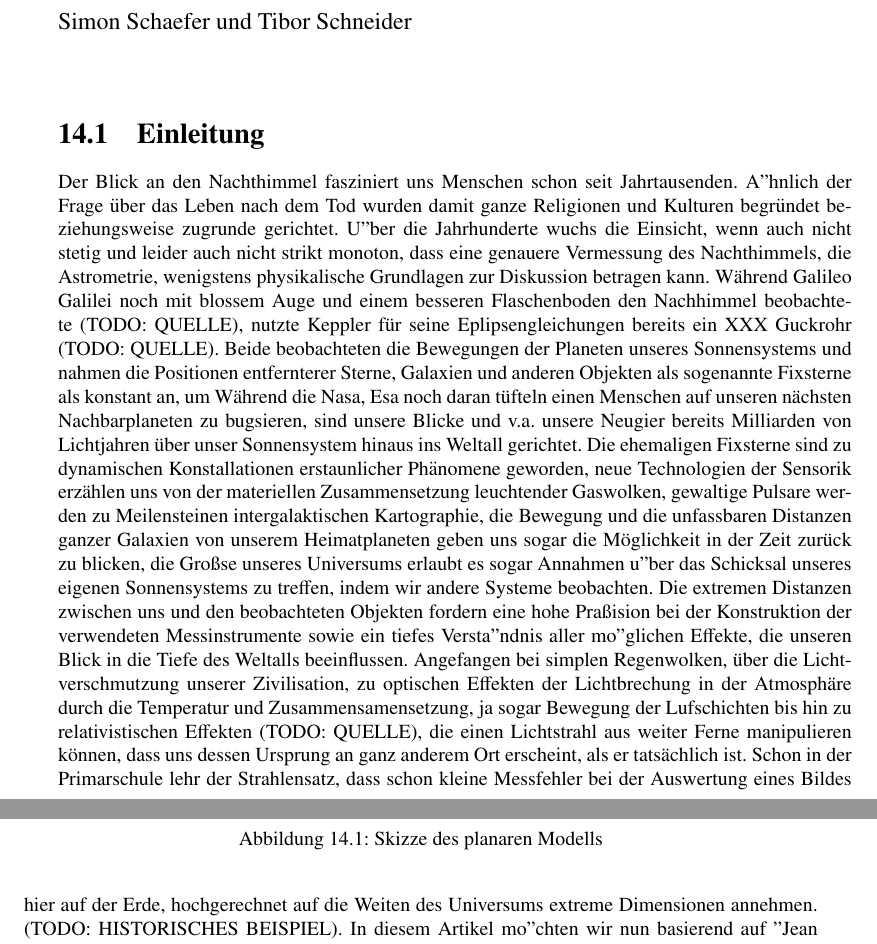
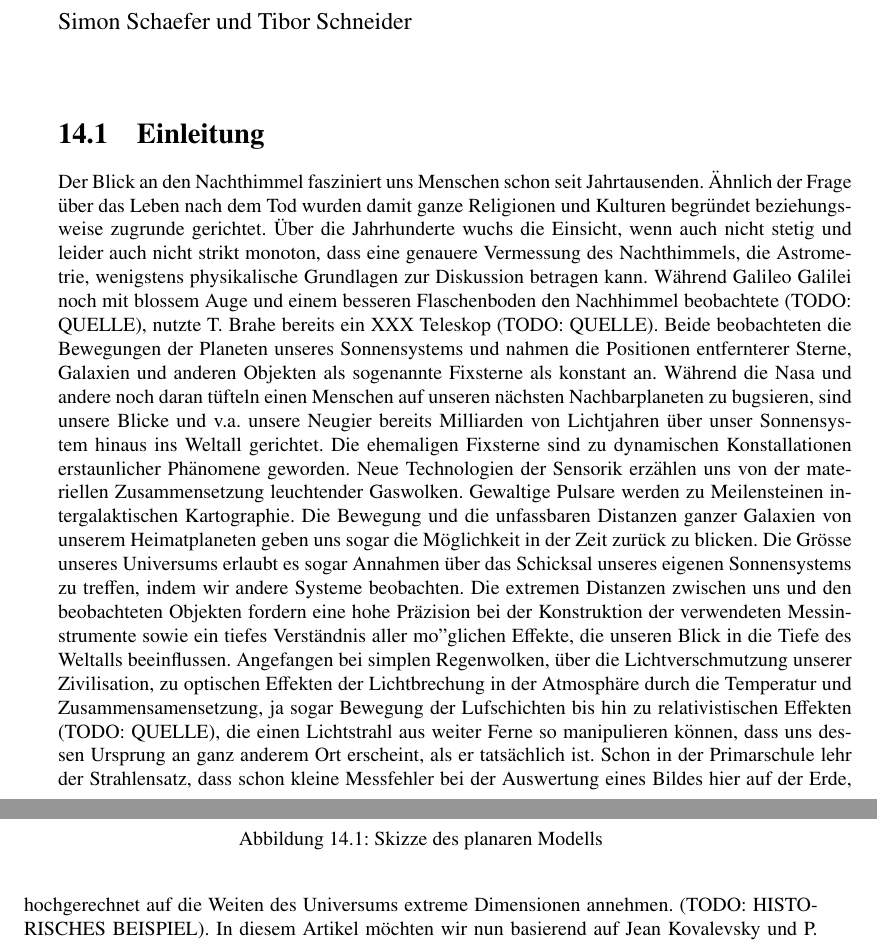
Before and after one commit to AndreasFMueller/SeminarDGL, a LaTeX book (skript/skript.tex, which reads skript/licht/main.tex): two parts of pages 157 and 158 of 172, joined at a grey line, cut so that both start at the same text. Compiled offline with pdfLaTeX; a LaTeX package or settings file that is missing is left out.

Commit message:
Add Typos + Bibtex

```diff
--- a/skript/licht/main.tex
+++ b/skript/licht/main.tex
@@ -10,24 +10,20 @@
 \usepgfplotslibrary{polar}
 
 \section{Einleitung}
-Der Blick an den Nachthimmel fasziniert uns Menschen schon seit Jahrtausenden. A"hnlich der Frage "uber das Leben nach dem Tod wurden damit ganze Religionen
-und Kulturen begr"undet beziehungsweise zugrunde gerichtet.
-U"ber die Jahrhunderte wuchs die Einsicht, wenn auch nicht stetig und leider auch nicht strikt monoton, dass eine genauere Vermessung des Nachthimmels, die Astrometrie,
-wenigstens physikalische Grundlagen zur Diskussion betragen kann. W"ahrend Galileo Galilei noch mit blossem Auge und einem besseren Flaschenboden den Nachhimmel
-beobachtete (TODO: QUELLE), nutzte Keppler für seine Eplipsengleichungen bereits ein XXX Guckrohr (TODO: QUELLE). Beide beobachteten die Bewegungen der Planeten unseres Sonnensystems und
-nahmen die Positionen entfernterer Sterne, Galaxien und anderen Objekten als sogenannte Fixsterne als konstant an, um W"ahrend die Nasa, Esa noch daran t"ufteln einen
-Menschen auf unseren nächsten Nachbarplaneten zu bugsieren, sind unsere Blicke und v.a. unsere Neugier bereits Milliarden von Lichtjahren "uber unser Sonnensystem
-hinaus ins Weltall gerichtet. Die ehemaligen Fixsterne sind zu dynamischen Konstallationen erstaunlicher Ph"anomene geworden, neue Technologien der Sensorik erz"ahlen
-uns von der materiellen Zusammensetzung leuchtender Gaswolken, gewaltige Pulsare werden zu Meilensteinen intergalaktischen Kartographie, die Bewegung und die unfassbaren
-Distanzen ganzer Galaxien von unserem Heimatplaneten geben uns sogar die M"oglichkeit in der Zeit zur"uck zu blicken, die Gro"sse unseres Universums  erlaubt es sogar
-Annahmen u"ber das Schicksal unseres eigenen Sonnensystems zu treffen, indem wir andere Systeme beobachten. Die extremen Distanzen zwischen uns und den beobachteten
-Objekten fordern eine hohe Pra"zision bei der Konstruktion der verwendeten Messinstrumente sowie ein tiefes Versta"ndnis aller mo"glichen Effekte, die unseren Blick in die Tiefe des
-Weltalls beeinflussen. Angefangen bei simplen Regenwolken, "uber die Lichtverschmutzung unserer Zivilisation, zu optischen Effekten der Lichtbrechung in der Atmosph"are durch die Temperatur
-und Zusammensamensetzung, ja sogar Bewegung der Lufschichten bis hin zu relativistischen Effekten (TODO: QUELLE), die einen Lichtstrahl aus weiter Ferne manipulieren k"onnen,
-dass uns dessen Ursprung an ganz anderem Ort erscheint, als er tats"achlich ist. Schon in der Primarschule lehr der Strahlensatz, dass schon kleine Messfehler bei der Auswertung
-eines Bildes hier auf der Erde, hochgerechnet auf die Weiten des Universums extreme Dimensionen annehmen. (TODO: HISTORISCHES BEISPIEL).
-In diesem Artikel mo"chten wir nun basierend auf "Jean Kovalevsky und P. Kenneth Seidelmanns 6. Kapitel in Grundlagen der Astrometrie die scheinbare Verschiebung
-beobachteter Objekte und deren mathematischen Korrektur beschreiben.
+Der Blick an den Nachthimmel fasziniert uns Menschen schon seit Jahrtausenden. "Ahnlich der Frage "uber das Leben nach dem Tod wurden damit ganze Religionen und Kulturen begr"undet beziehungsweise zugrunde gerichtet.
+"Uber die Jahrhunderte wuchs die Einsicht, wenn auch nicht stetig und leider auch nicht strikt monoton, dass eine genauere Vermessung des Nachthimmels, die Astrometrie, wenigstens physikalische Grundlagen zur Diskussion betragen kann.
+W"ahrend Galileo Galilei noch mit blossem Auge und einem besseren Flaschenboden den Nachhimmel beobachtete (TODO: QUELLE), nutzte T. Brahe bereits ein XXX Teleskop (TODO: QUELLE).
+Beide beobachteten die Bewegungen der Planeten unseres Sonnensystems und nahmen die Positionen entfernterer Sterne, Galaxien und anderen Objekten als sogenannte Fixsterne als konstant an.
+W"ahrend die Nasa und andere noch daran t"ufteln einen Menschen auf unseren n"achsten Nachbarplaneten zu bugsieren, sind unsere Blicke und v.a. unsere Neugier bereits Milliarden von Lichtjahren "uber unser Sonnensystem hinaus ins Weltall gerichtet.
+Die ehemaligen Fixsterne sind zu dynamischen Konstallationen erstaunlicher Ph"anomene geworden.
+Neue Technologien der Sensorik erz"ahlen uns von der materiellen Zusammensetzung leuchtender Gaswolken.
+Gewaltige Pulsare werden zu Meilensteinen intergalaktischen Kartographie.
+Die Bewegung und die unfassbaren Distanzen ganzer Galaxien von unserem Heimatplaneten geben uns sogar die M"oglichkeit in der Zeit zur"uck zu blicken.
+Die Gr"osse unseres Universums  erlaubt es sogar Annahmen "uber das Schicksal unseres eigenen Sonnensystems zu treffen, indem wir andere Systeme beobachten.
+Die extremen Distanzen zwischen uns und den beobachteten Objekten fordern eine hohe Pr"azision bei der Konstruktion der verwendeten Messinstrumente sowie ein tiefes Verst"andnis aller mo"glichen Effekte, die unseren Blick in die Tiefe des Weltalls beeinflussen.
+Angefangen bei simplen Regenwolken, "uber die Lichtverschmutzung unserer Zivilisation, zu optischen Effekten der Lichtbrechung in der Atmosph"are durch die Temperatur und Zusammensamensetzung, ja sogar Bewegung der Lufschichten bis hin zu relativistischen Effekten (TODO: QUELLE), die einen Lichtstrahl aus weiter Ferne so manipulieren k"onnen, dass uns dessen Ursprung an ganz anderem Ort erscheint, als er tats"achlich ist.
+Schon in der Primarschule lehr der Strahlensatz, dass schon kleine Messfehler bei der Auswertung eines Bildes hier auf der Erde, hochgerechnet auf die Weiten des Universums extreme Dimensionen annehmen. (TODO: HISTORISCHES BEISPIEL).
+In diesem Artikel m"ochten wir nun basierend auf Jean Kovalevsky und P. Kenneth Seidelmanns 6. Kapitel in Grundlagen der Astrometrie \cite{licht:astrometry} die scheinbare Verschiebung beobachteter Objekte und deren mathematischen Korrektur beschreiben.
 
 \section{Planares Modell}
 \begin{figure}
```
Also changed, not shown: skript/licht/main.bib (+7 -0 lines).
